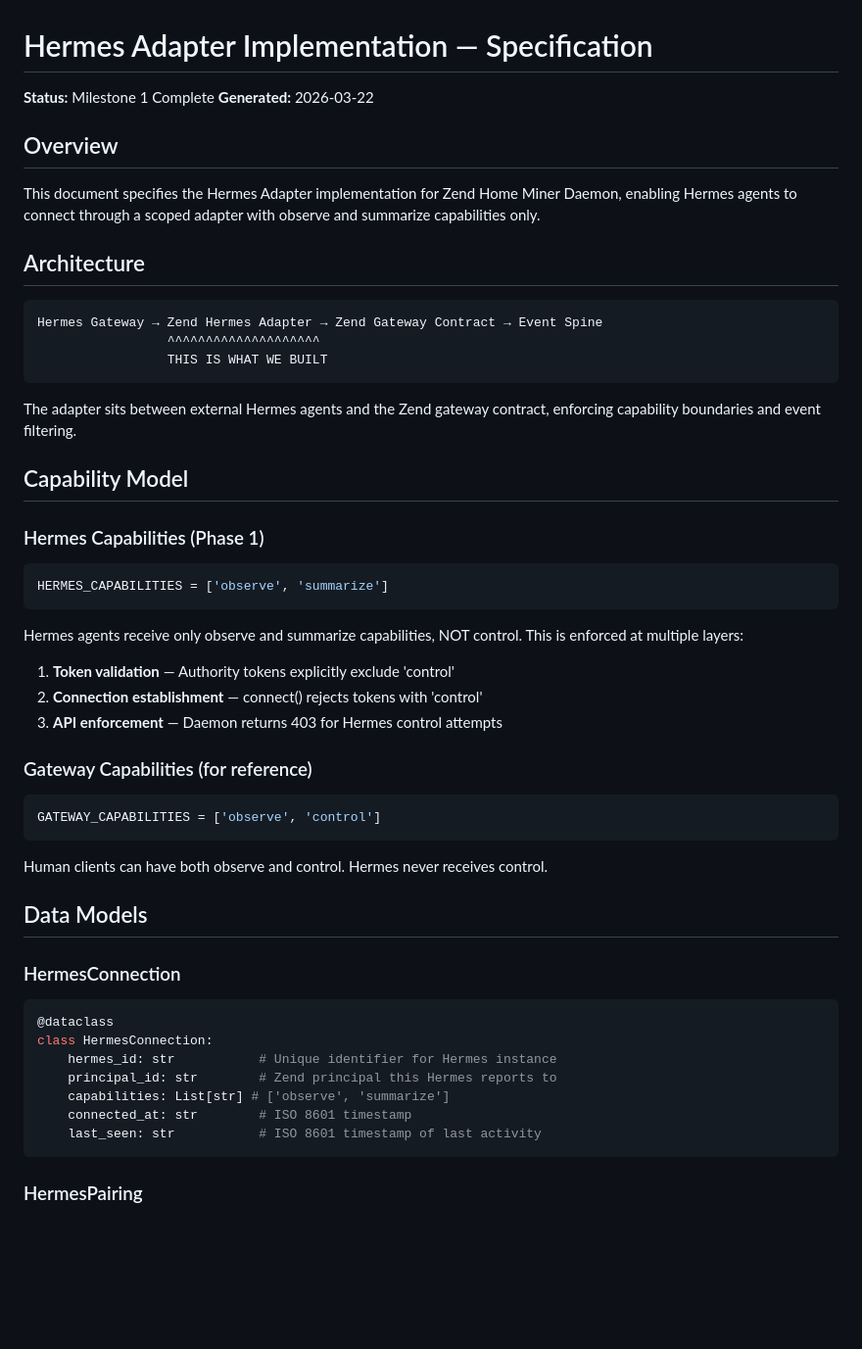
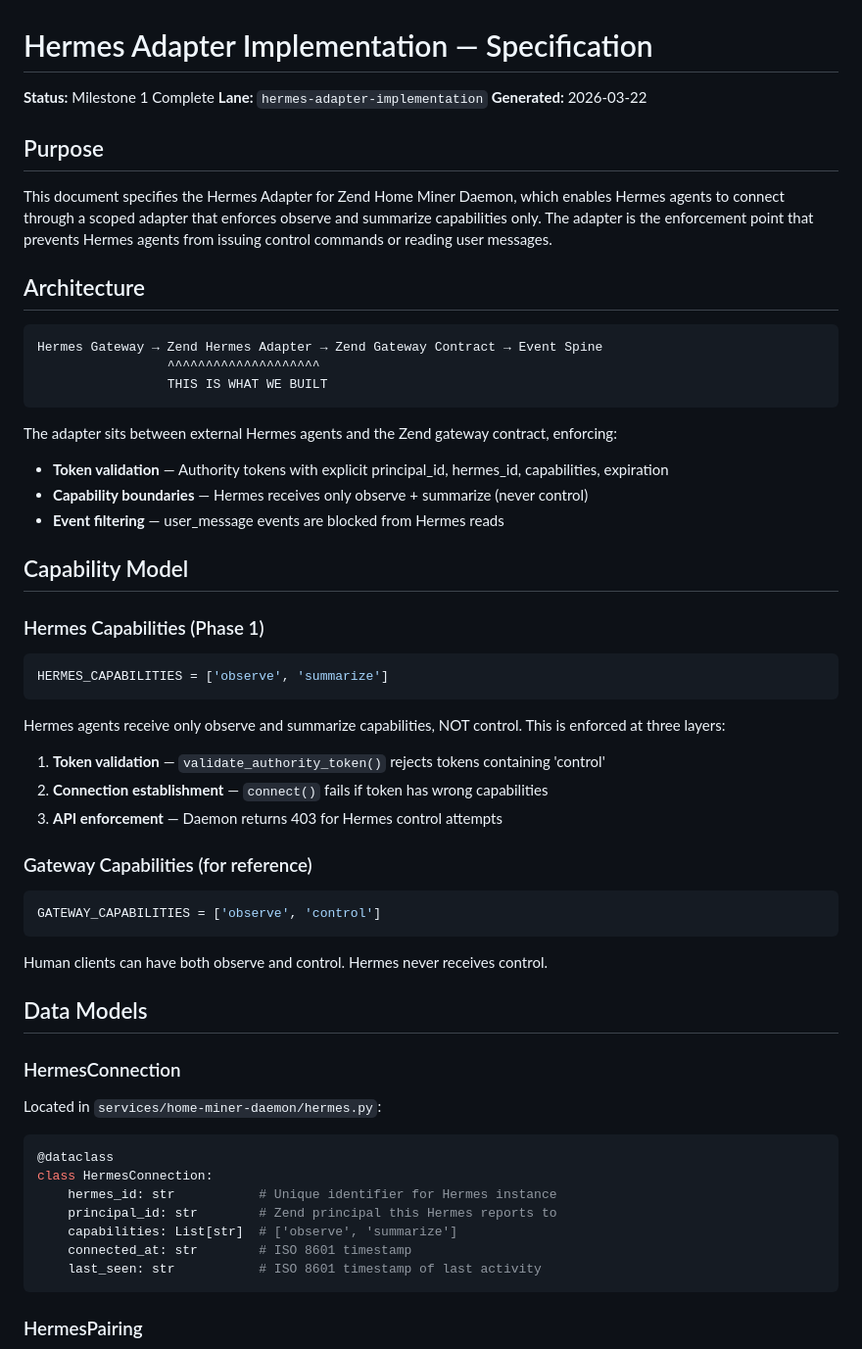
Before and after one commit to happybigmtn/zend, a Markdown page: outputs/hermes-adapter-implementation/spec.md, the part around one of its changes. Shown at 98% size. Rendered like a GitHub page; blank space fills up the shorter version.

````diff
--- a/outputs/hermes-adapter-implementation/spec.md
+++ b/outputs/hermes-adapter-implementation/spec.md
@@ -1,11 +1,12 @@
 # Hermes Adapter Implementation — Specification
 
 **Status:** Milestone 1 Complete
+**Lane:** `hermes-adapter-implementation`
 **Generated:** 2026-03-22
 
-## Overview
+## Purpose
 
-This document specifies the Hermes Adapter implementation for Zend Home Miner Daemon, enabling Hermes agents to connect through a scoped adapter with observe and summarize capabilities only.
+This document specifies the Hermes Adapter for Zend Home Miner Daemon, which enables Hermes agents to connect through a scoped adapter that enforces observe and summarize capabilities only. The adapter is the enforcement point that prevents Hermes agents from issuing control commands or reading user messages.
 
 ## Architecture
 
@@ -15,7 +16,10 @@ Hermes Gateway → Zend Hermes Adapter → Zend Gateway Contract → Event Spine
                  THIS IS WHAT WE BUILT
 ```
 
-The adapter sits between external Hermes agents and the Zend gateway contract, enforcing capability boundaries and event filtering.
+The adapter sits between external Hermes agents and the Zend gateway contract, enforcing:
+- **Token validation** — Authority tokens with explicit principal_id, hermes_id, capabilities, expiration
+- **Capability boundaries** — Hermes receives only observe + summarize (never control)
+- **Event filtering** — user_message events are blocked from Hermes reads
 
 ## Capability Model
 
@@ -25,10 +29,10 @@ The adapter sits between external Hermes agents and the Zend gateway contract, e
 HERMES_CAPABILITIES = ['observe', 'summarize']
 ```
 
-Hermes agents receive only observe and summarize capabilities, NOT control. This is enforced at multiple layers:
+Hermes agents receive only observe and summarize capabilities, NOT control. This is enforced at three layers:
 
-1. **Token validation** — Authority tokens explicitly exclude 'control'
-2. **Connection establishment** — connect() rejects tokens with 'control'
+1. **Token validation** — `validate_authority_token()` rejects tokens containing 'control'
+2. **Connection establishment** — `connect()` fails if token has wrong capabilities
 3. **API enforcement** — Daemon returns 403 for Hermes control attempts
 
 ### Gateway Capabilities (for reference)
@@ -43,12 +47,14 @@ Human clients can have both observe and control. Hermes never receives control.
 
 ### HermesConnection
 
+Located in `services/home-miner-daemon/hermes.py`:
+
 ```python
 @dataclass
 class HermesConnection:
     hermes_id: str           # Unique identifier for Hermes instance
     principal_id: str        # Zend principal this Hermes reports to
-    capabilities: List[str] # ['observe', 'summarize']
+    capabilities: List[str]  # ['observe', 'summarize']
     connected_at: str        # ISO 8601 timestamp
     last_seen: str           # ISO 8601 timestamp of last activity
 ```
````
Also changed, not shown: other parts of outputs/hermes-adapter-implementation/spec.md (+35 -13 lines), outputs/hermes-adapter-implementation/review.md (+96 -72 lines).
